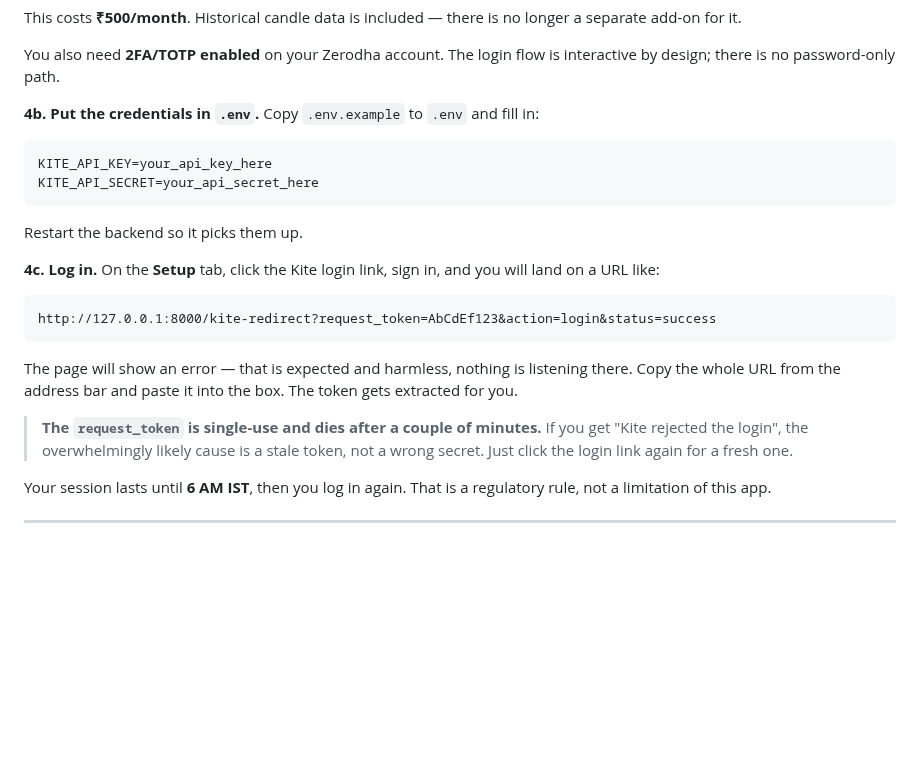
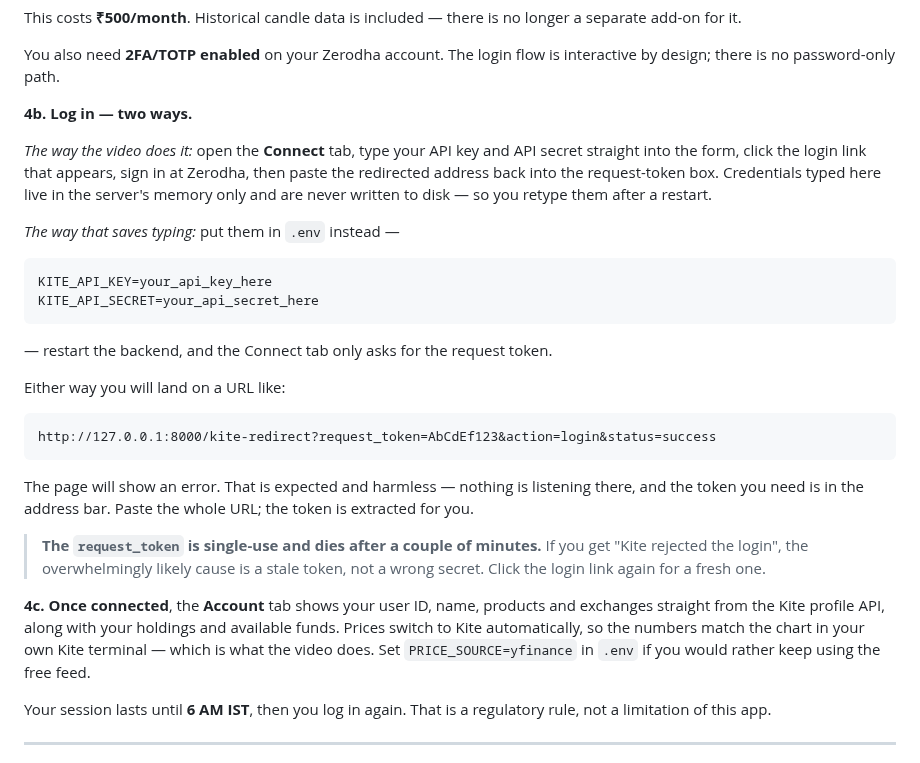
Before and after one commit to sachincse/varsity-algo, a Markdown page: docs/SETUP.md, the part around the change. GitHub-like rendering; blank space fills up the shorter version.

````diff
--- a/docs/SETUP.md
+++ b/docs/SETUP.md
@@ -136,29 +136,42 @@ longer a separate add-on for it.
 You also need **2FA/TOTP enabled** on your Zerodha account. The login flow is
 interactive by design; there is no password-only path.
 
-**4b. Put the credentials in `.env`.** Copy `.env.example` to `.env` and fill in:
+**4b. Log in — two ways.**
+
+*The way the video does it:* open the **Connect** tab, type your API key and
+API secret straight into the form, click the login link that appears, sign in
+at Zerodha, then paste the redirected address back into the request-token box.
+Credentials typed here live in the server's memory only and are never written
+to disk — so you retype them after a restart.
+
+*The way that saves typing:* put them in `.env` instead —
 
 ```
 KITE_API_KEY=your_api_key_here
 KITE_API_SECRET=your_api_secret_here
 ```
 
-Restart the backend so it picks them up.
+— restart the backend, and the Connect tab only asks for the request token.
 
-**4c. Log in.** On the **Setup** tab, click the Kite login link, sign in, and
-you will land on a URL like:
+Either way you will land on a URL like:
 
 ```
 http://127.0.0.1:8000/kite-redirect?request_token=AbCdEf123&action=login&status=success
 ```
 
-The page will show an error — that is expected and harmless, nothing is
-listening there. Copy the whole URL from the address bar and paste it into the
-box. The token gets extracted for you.
+The page will show an error. That is expected and harmless — nothing is
+listening there, and the token you need is in the address bar. Paste the whole
+URL; the token is extracted for you.
 
 > **The `request_token` is single-use and dies after a couple of minutes.** If
 > you get "Kite rejected the login", the overwhelmingly likely cause is a stale
-> token, not a wrong secret. Just click the login link again for a fresh one.
+> token, not a wrong secret. Click the login link again for a fresh one.
+
+**4c. Once connected**, the **Account** tab shows your user ID, name, products
+and exchanges straight from the Kite profile API, along with your holdings and
+available funds. Prices switch to Kite automatically, so the numbers match the
+chart in your own Kite terminal — which is what the video does. Set
+`PRICE_SOURCE=yfinance` in `.env` if you would rather keep using the free feed.
 
 Your session lasts until **6 AM IST**, then you log in again. That is a
 regulatory rule, not a limitation of this app.
````
Also changed, not shown: README.md (+14 -6 lines), docs/img/connect.png (added), 12 other files.
